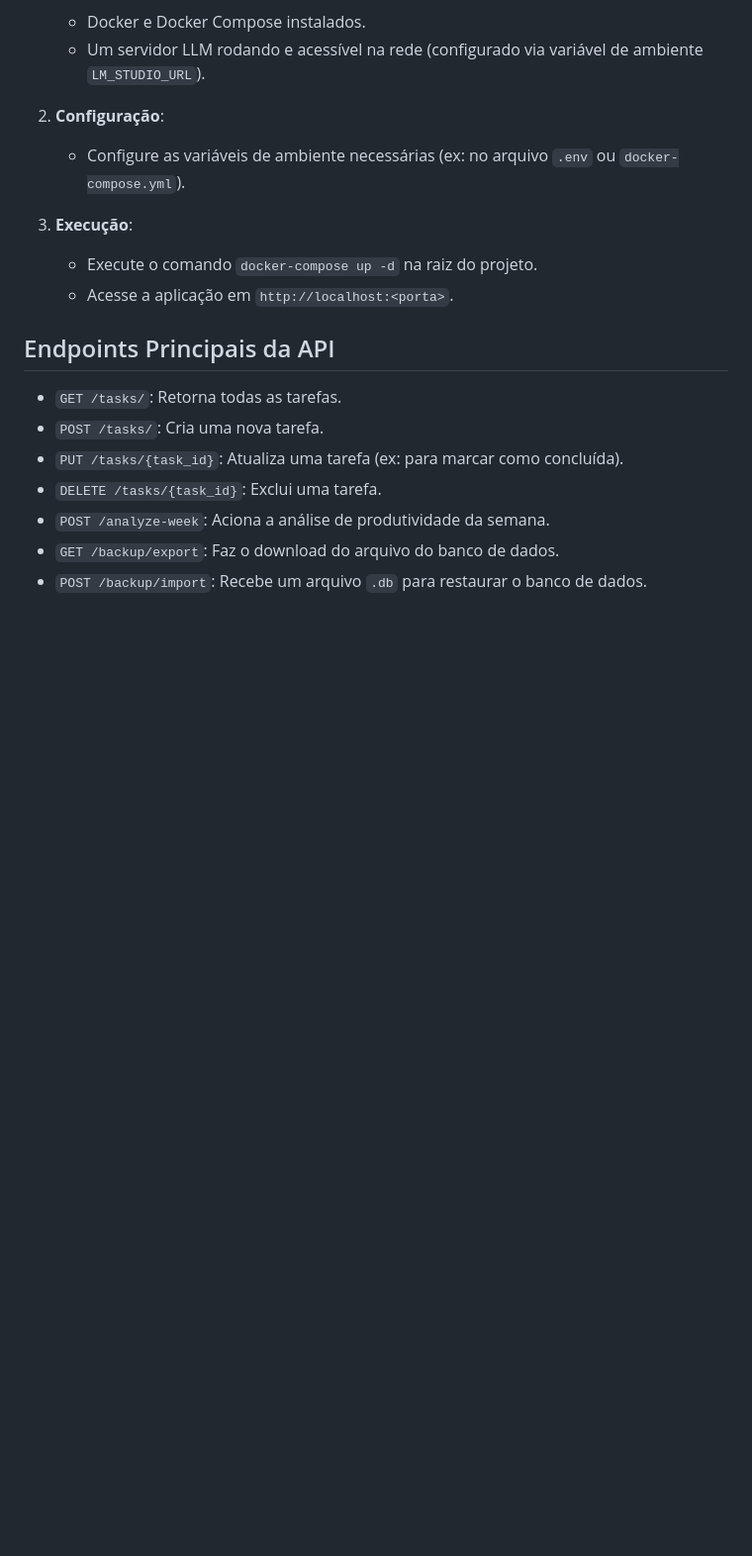
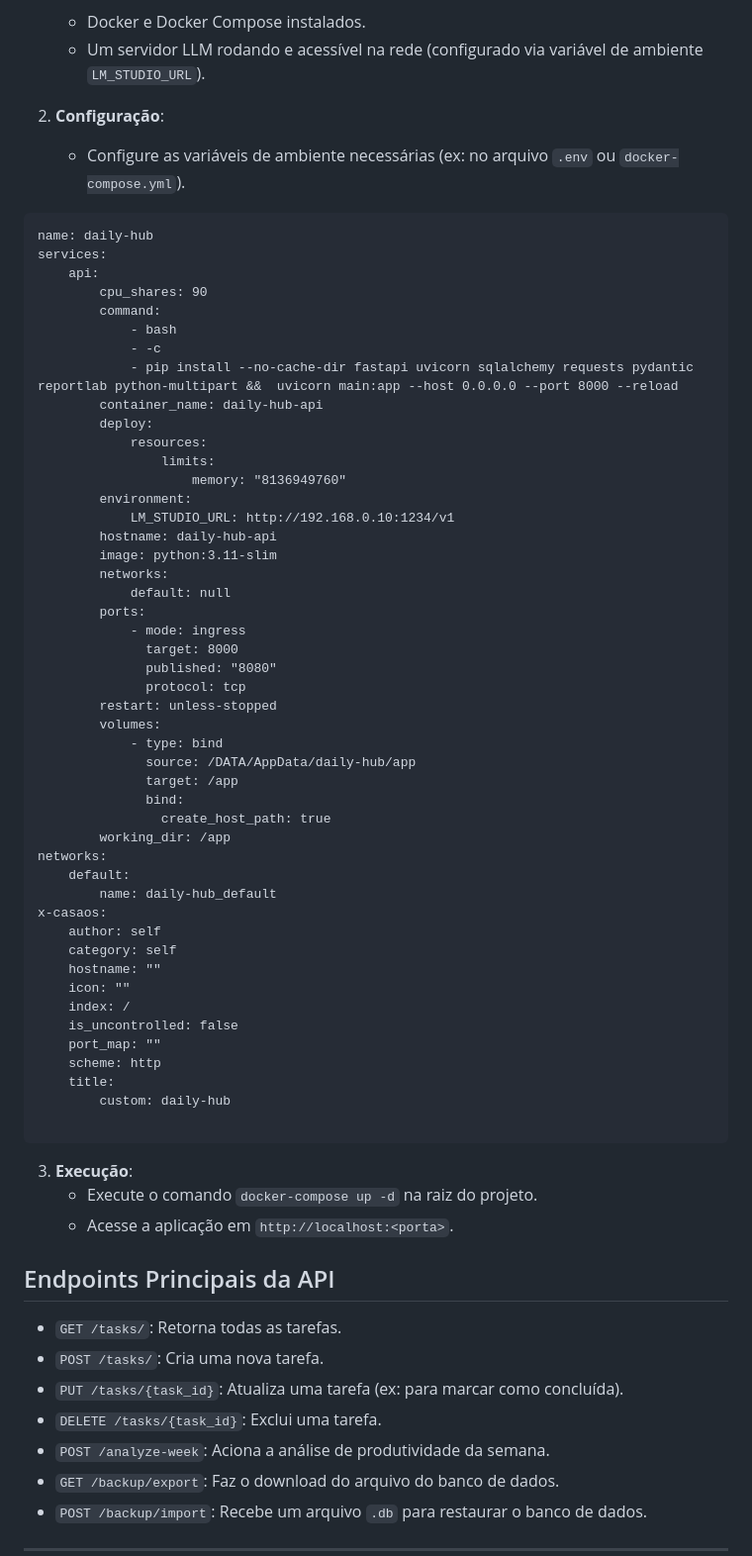
Before and after one commit to felipefm/daily-hub, a Markdown page: readme.md, the part around the change. Shown at 99% size. Rendered like a GitHub page; blank space fills up the shorter version.

Commit message:
Envio da copia do readme atualizado

````diff
--- a/readme.md
+++ b/readme.md
@@ -87,6 +87,56 @@ daily-hub/
 2.  **Configuração**:
     *   Configure as variáveis de ambiente necessárias (ex: no arquivo `.env` ou `docker-compose.yml`).
 
+```
+name: daily-hub
+services:
+    api:
+        cpu_shares: 90
+        command:
+            - bash
+            - -c
+            - pip install --no-cache-dir fastapi uvicorn sqlalchemy requests pydantic reportlab python-multipart &&  uvicorn main:app --host 0.0.0.0 --port 8000 --reload
+        container_name: daily-hub-api
+        deploy:
+            resources:
+                limits:
+                    memory: "8136949760"
+        environment:
+            LM_STUDIO_URL: http://192.168.0.10:1234/v1
+        hostname: daily-hub-api
+        image: python:3.11-slim
+        networks:
+            default: null
+        ports:
+            - mode: ingress
+              target: 8000
+              published: "8080"
+              protocol: tcp
+        restart: unless-stopped
+        volumes:
+            - type: bind
+              source: /DATA/AppData/daily-hub/app
+              target: /app
+              bind:
+                create_host_path: true
+        working_dir: /app
+networks:
+    default:
+        name: daily-hub_default
+x-casaos:
+    author: self
+    category: self
+    hostname: ""
+    icon: ""
+    index: /
+    is_uncontrolled: false
+    port_map: ""
+    scheme: http
+    title:
+        custom: daily-hub
+
+```
+
 3.  **Execução**:
     *   Execute o comando `docker-compose up -d` na raiz do projeto.
     *   Acesse a aplicação em `http://localhost:<porta>`.
````
